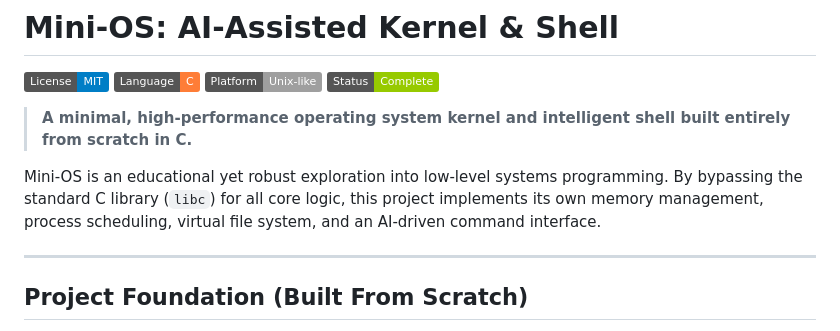
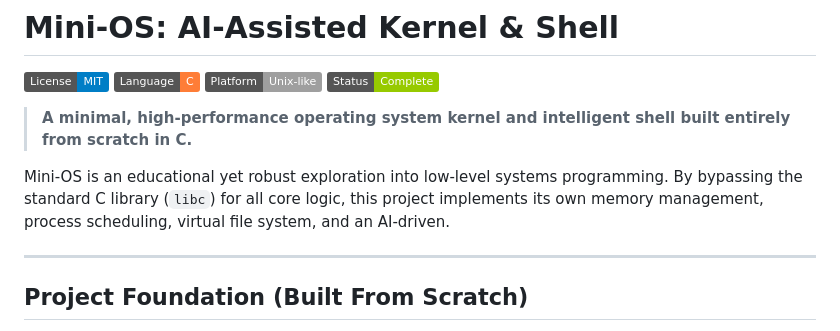
Before and after one commit to meenaksh06/mini-OS, a Markdown page: README.md, the part around the change. GitHub-like rendering; badges without logos.

```diff
--- a/README.md
+++ b/README.md
@@ -7,7 +7,7 @@
 
 > **A minimal, high-performance operating system kernel and intelligent shell built entirely from scratch in C.**
 
-Mini-OS is an educational yet robust exploration into low-level systems programming. By bypassing the standard C library (`libc`) for all core logic, this project implements its own memory management, process scheduling, virtual file system, and an AI-driven command interface.
+Mini-OS is an educational yet robust exploration into low-level systems programming. By bypassing the standard C library (`libc`) for all core logic, this project implements its own memory management, process scheduling, virtual file system, and an AI-driven.
 
 ---
 
```
